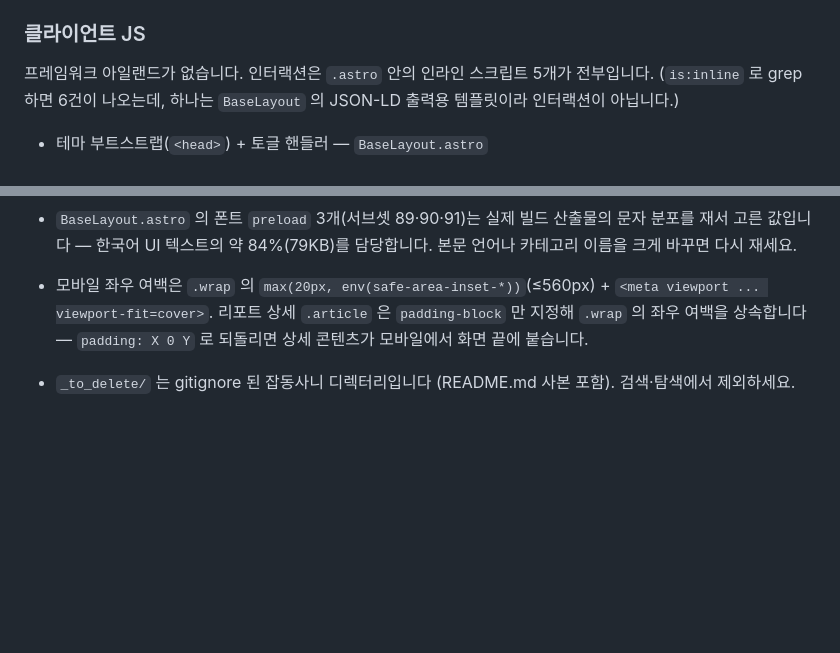
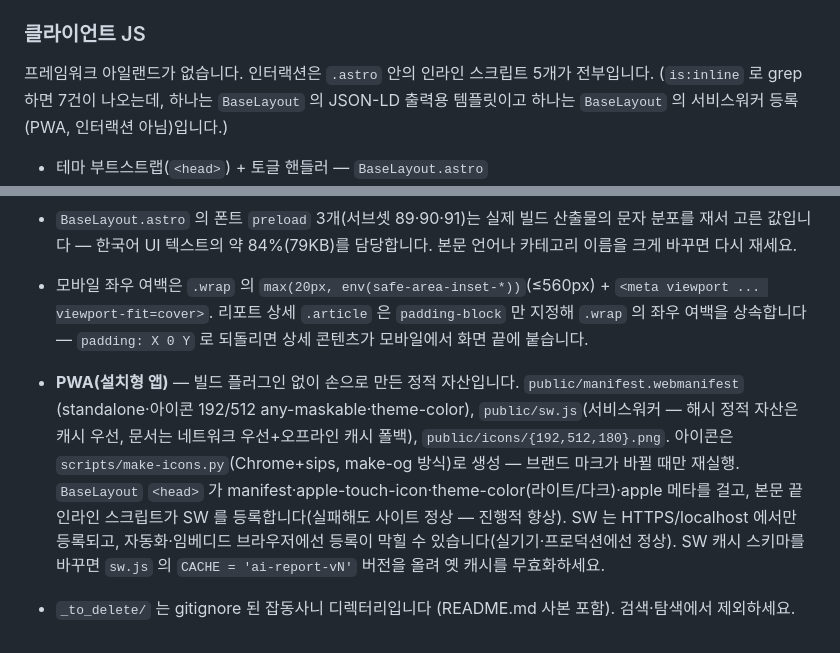
Before and after one commit to jinyang-kim/ai-report, a Markdown page: CLAUDE.md, 2 parts joined by grey strips. GitHub-like rendering; blank space fills up the shorter version.

Commit message:
문서: PWA 구성(manifest·sw.js·아이콘·make-icons) + 인라인 스크립트 수 갱신
Co-Authored-By: Claude Opus 4.8 <noreply@anthropic.com>

```diff
--- a/CLAUDE.md
+++ b/CLAUDE.md
@@ -140,8 +140,8 @@ CSS 는 `.empty :is(h2, h3)` 로 잡습니다.
 ### 클라이언트 JS
 
 프레임워크 아일랜드가 없습니다. 인터랙션은 `.astro` 안의 인라인 스크립트 5개가 전부입니다.
-(`is:inline` 로 grep 하면 6건이 나오는데, 하나는 `BaseLayout` 의 JSON-LD 출력용 템플릿이라
-인터랙션이 아닙니다.)
+(`is:inline` 로 grep 하면 7건이 나오는데, 하나는 `BaseLayout` 의 JSON-LD 출력용 템플릿이고
+하나는 `BaseLayout` 의 서비스워커 등록(PWA, 인터랙션 아님)입니다.)
 
 - 테마 부트스트랩(`<head>`) + 토글 핸들러 — `BaseLayout.astro`
 - GNB 그룹 드롭다운 — `Header.astro`. 카테고리 10개를 `CATEGORY_GROUPS`(3그룹)로 묶어 네이티브
@@ -258,4 +258,12 @@ cron 은 UTC(`5 0` = 00:05 UTC = 09:05 KST). 리포트 날짜는 잡 안에서 `
 - 모바일 좌우 여백은 `.wrap` 의 `max(20px, env(safe-area-inset-*))`(≤560px) + `<meta viewport ... viewport-fit=cover>`.
   리포트 상세 `.article` 은 `padding-block` 만 지정해 `.wrap` 의 좌우 여백을 상속합니다 — `padding: X 0 Y` 로
   되돌리면 상세 콘텐츠가 모바일에서 화면 끝에 붙습니다.
+- **PWA(설치형 앱)** — 빌드 플러그인 없이 손으로 만든 정적 자산입니다. `public/manifest.webmanifest`
+  (standalone·아이콘 192/512 any-maskable·theme-color), `public/sw.js`(서비스워커 — 해시 정적 자산은
+  캐시 우선, 문서는 네트워크 우선+오프라인 캐시 폴백), `public/icons/{192,512,180}.png`. 아이콘은
+  `scripts/make-icons.py`(Chrome+sips, make-og 방식)로 생성 — 브랜드 마크가 바뀔 때만 재실행.
+  `BaseLayout` `<head>` 가 manifest·apple-touch-icon·theme-color(라이트/다크)·apple 메타를 걸고,
+  본문 끝 인라인 스크립트가 SW 를 등록합니다(실패해도 사이트 정상 — 진행적 향상). SW 는 HTTPS/localhost
+  에서만 등록되고, 자동화·임베디드 브라우저에선 등록이 막힐 수 있습니다(실기기·프로덕션에선 정상).
+  SW 캐시 스키마를 바꾸면 `sw.js` 의 `CACHE = 'ai-report-vN'` 버전을 올려 옛 캐시를 무효화하세요.
 - `_to_delete/` 는 gitignore 된 잡동사니 디렉터리입니다 (README.md 사본 포함). 검색·탐색에서 제외하세요.
```
